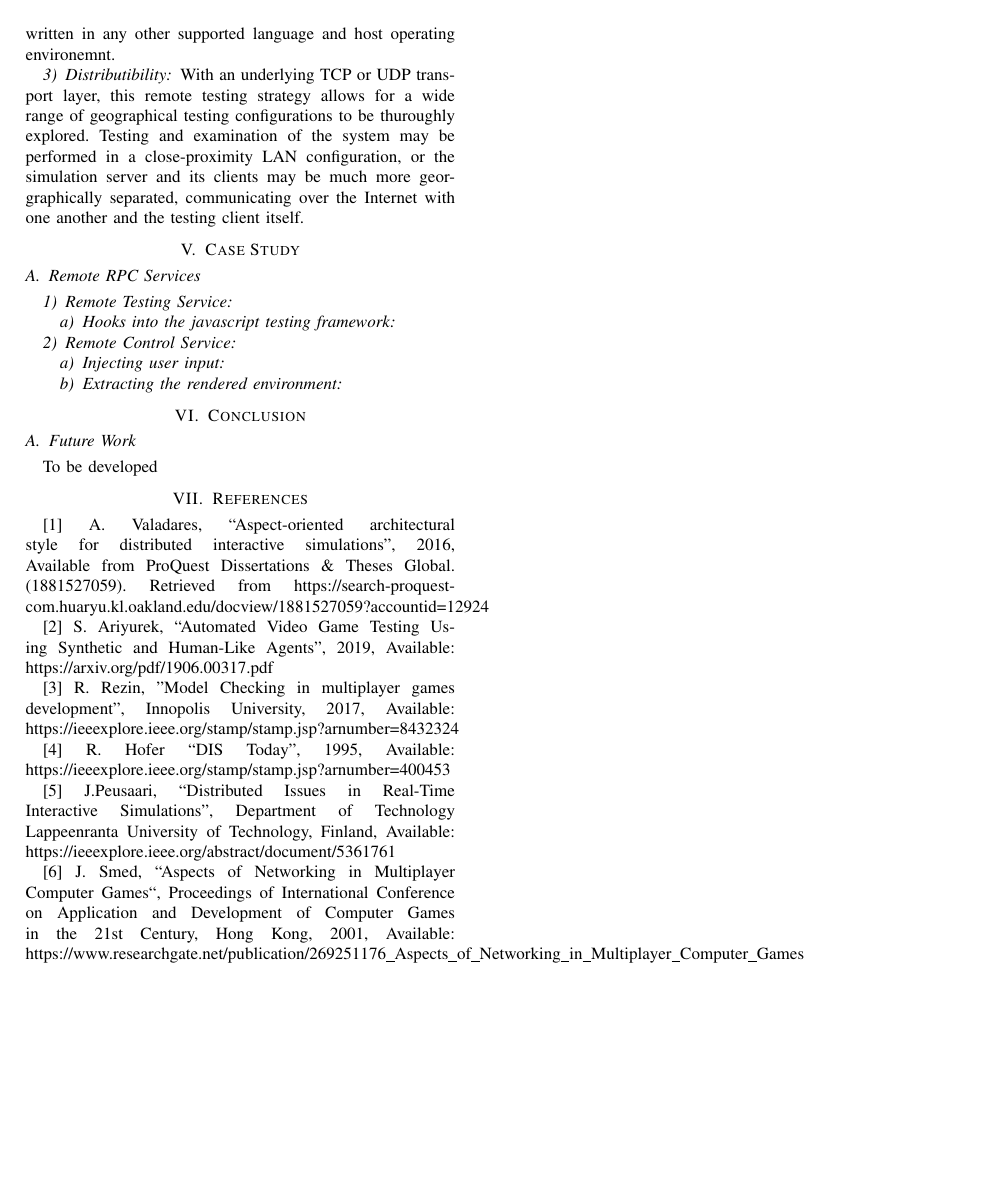
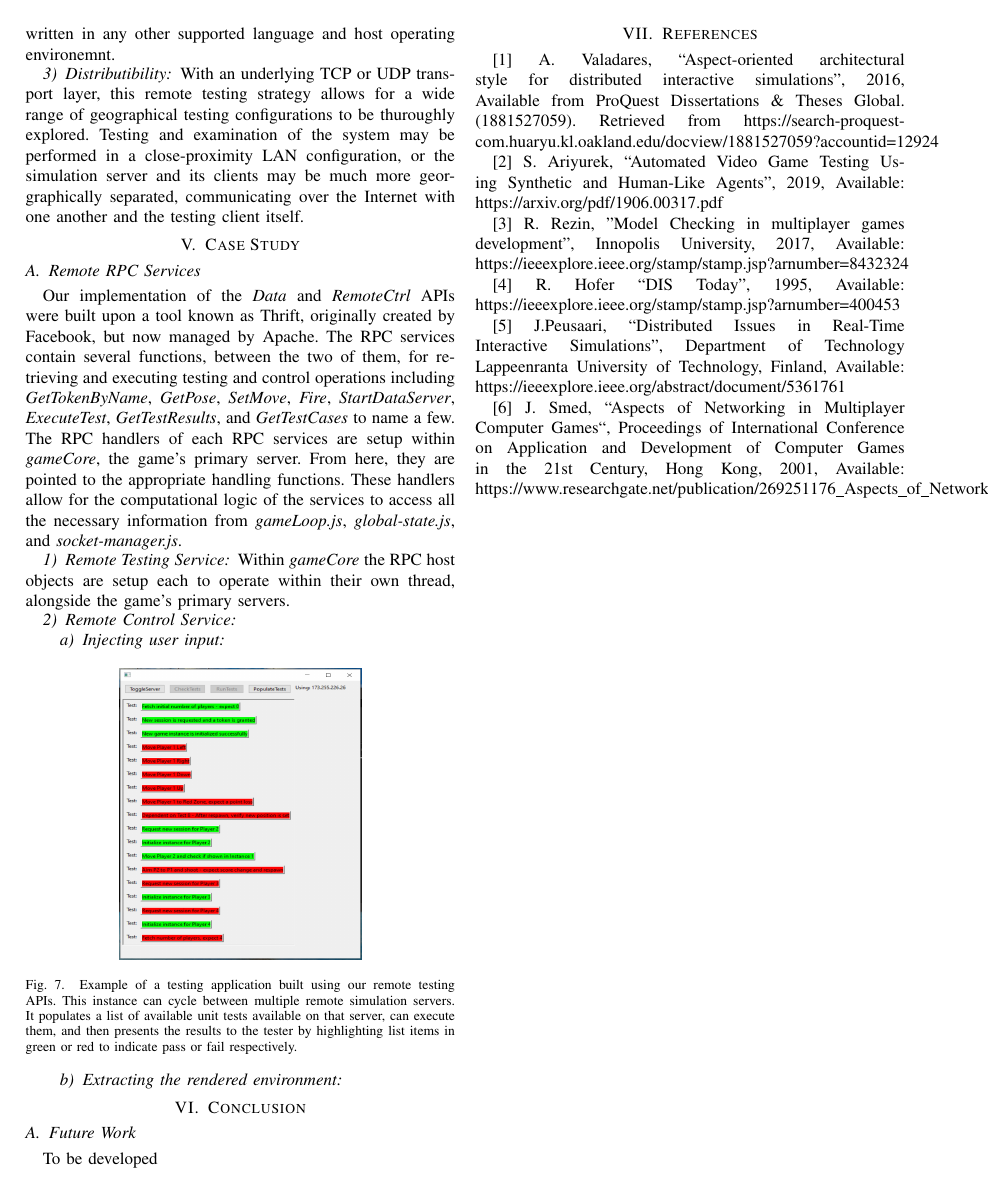
Before and after one commit to spac3nerd/CSI5390_Paper, a LaTeX paper (paper/PaperDraft2.tex): page 5 of 5. Compiled offline with pdfLaTeX; a missing font is replaced by an installed copy or a similar font; a LaTeX package or settings file that is missing is left out.

Commit message:
Adding more, bookmarking this

```diff
--- a/paper/PaperDraft2.tex
+++ b/paper/PaperDraft2.tex
@@ -244,12 +244,18 @@ To be developed
 
 \section{Case Study}
 \subsection{Remote RPC Services}
+Our implementation of the \textit{Data} and \textit{RemoteCtrl} APIs were built upon a tool known as Thrift, originally created by Facebook, but now managed by Apache. The RPC services contain several functions, between the two of them, for retrieving and executing testing and control operations including \textit{GetTokenByName}, \textit{GetPose}, \textit{SetMove}, \textit{Fire}, \textit{StartDataServer}, \textit{ExecuteTest}, \textit{GetTestResults}, and \textit{GetTestCases} to name a few. The RPC handlers of each RPC services are setup within \textit{gameCore}, the game's primary server. From here, they are pointed to the appropriate handling functions. These handlers allow for the computational logic of the services to access all the necessary information from \textit{gameLoop.js}, \textit{global-state.js}, and \textit{socket-manager.js}.
+
 \subsubsection{Remote Testing Service}
-\paragraph{Hooks into the javascript testing framework}
+Within \textit{gameCore} the RPC host objects are setup each to operate within their own thread, alongside the game's primary servers.
 \subsubsection{Remote Control Service}
 \paragraph{Injecting user input}
 \paragraph{Extracting the rendered environment}
 
+\begin{figure}[htbp]
+\centerline{\includegraphics [width = 5cm, height = 6cm] {images/remoteTesting.PNG}}
+\caption{Example of a testing application built using our remote testing APIs. This instance can cycle between multiple remote simulation servers. It populates a list of available unit tests available on that server, can execute them, and then presents the results to the tester by highlighting list items in green or red to indicate pass or fail respectively.}
+\end{figure}
 
 \section{Conclusion}
 \subsection{Future Work}
```
Also changed, not shown: paper/PaperDraft2.pdf, paper/images/architecture.PNG (added), paper/images/remoteTesting.PNG (added).
